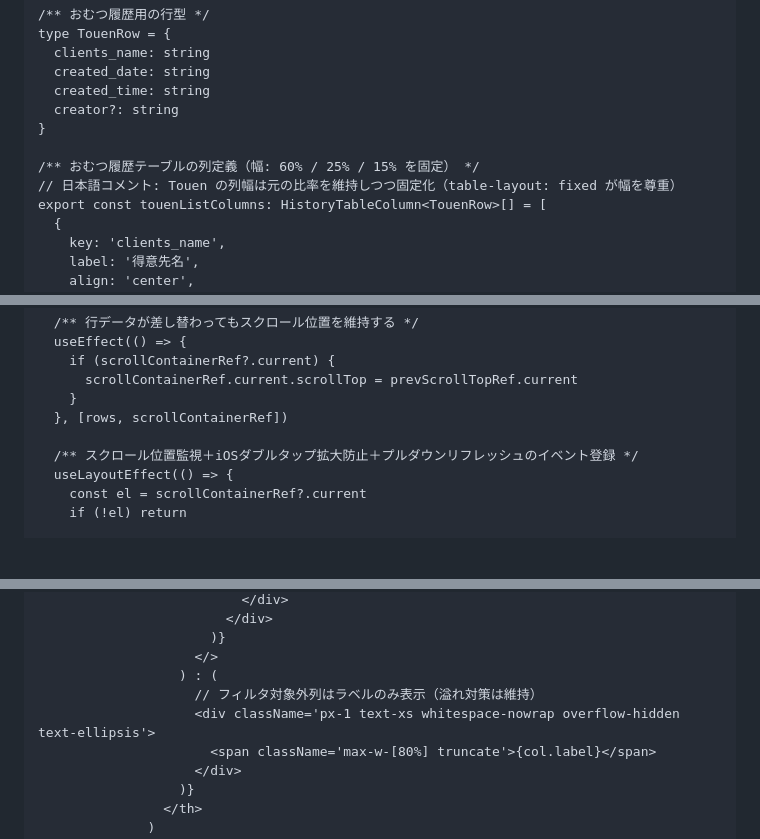
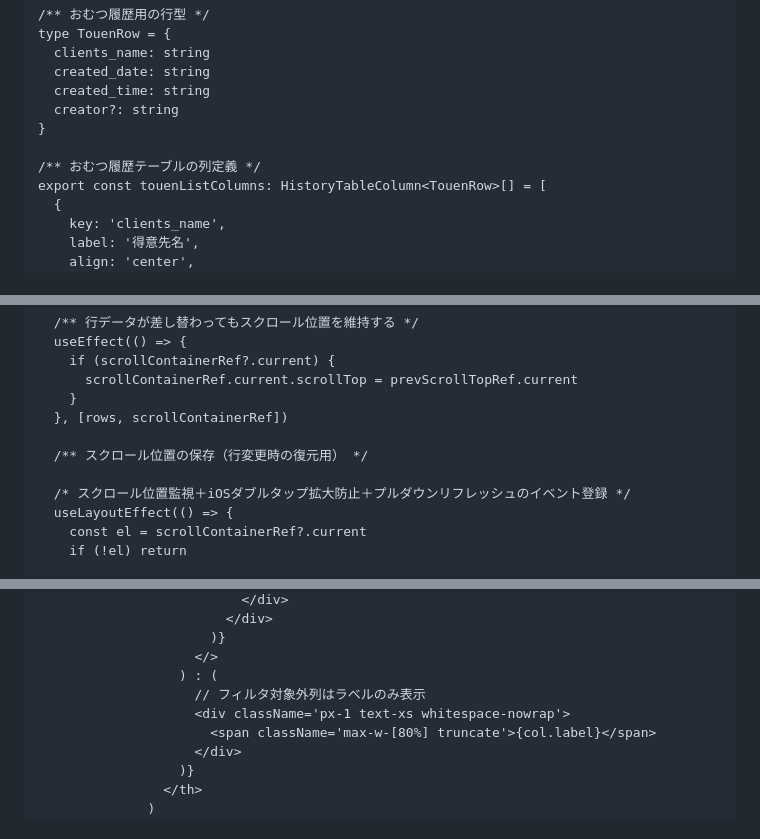
Before and after one commit to J-paku/TODO, a Markdown page: README.md, 3 parts joined by grey strips. Rendered like a GitHub page; blank space fills up the shorter version.

```diff
--- a/README.md
+++ b/README.md
@@ -31,8 +31,7 @@ type TouenRow = {
   creator?: string
 }
 
-/** おむつ履歴テーブルの列定義（幅: 60% / 25% / 15% を固定） */
-// 日本語コメント: Touen の列幅は元の比率を維持しつつ固定化（table-layout: fixed が幅を尊重）
+/** おむつ履歴テーブルの列定義 */
 export const touenListColumns: HistoryTableColumn<TouenRow>[] = [
   {
     key: 'clients_name',
@@ -402,7 +400,9 @@ function HistoryTableInner<T extends BaseRow = BaseRow>({
     }
   }, [rows, scrollContainerRef])
 
-  /** スクロール位置監視＋iOSダブルタップ拡大防止＋プルダウンリフレッシュのイベント登録 */
+  /** スクロール位置の保存（行変更時の復元用） */
+
+  /* スクロール位置監視＋iOSダブルタップ拡大防止＋プルダウンリフレッシュのイベント登録 */
   useLayoutEffect(() => {
     const el = scrollContainerRef?.current
     if (!el) return
@@ -723,8 +719,8 @@ function HistoryTableInner<T extends BaseRow = BaseRow>({
                       )}
                     </>
                   ) : (
-                    // フィルタ対象外列はラベルのみ表示（溢れ対策は維持）
-                    <div className='px-1 text-xs whitespace-nowrap overflow-hidden text-ellipsis'>
+                    // フィルタ対象外列はラベルのみ表示
+                    <div className='px-1 text-xs whitespace-nowrap'>
                       <span className='max-w-[80%] truncate'>{col.label}</span>
                     </div>
                   )}
```
Also changed, not shown: other parts of README.md (+14 -20 lines).
